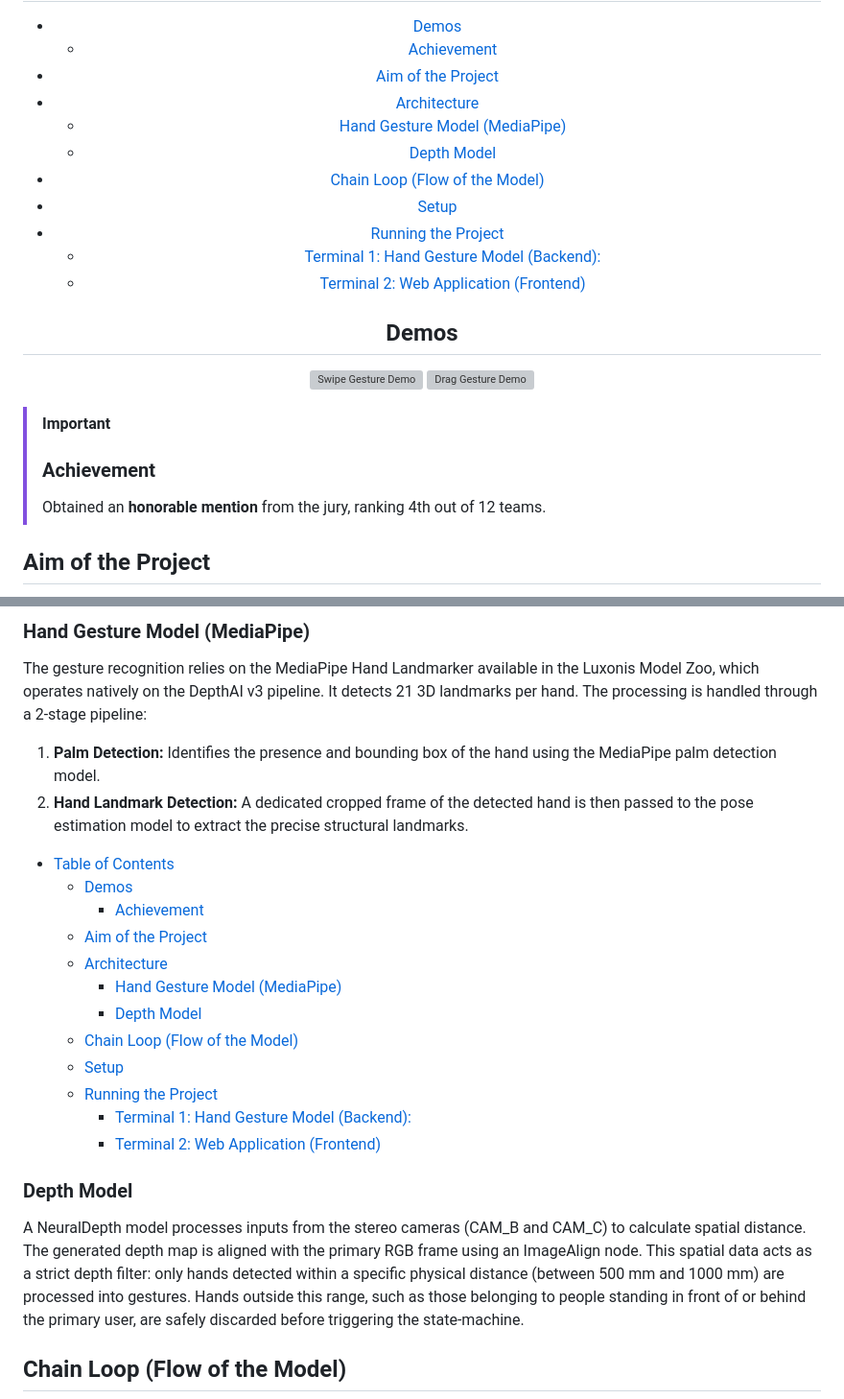
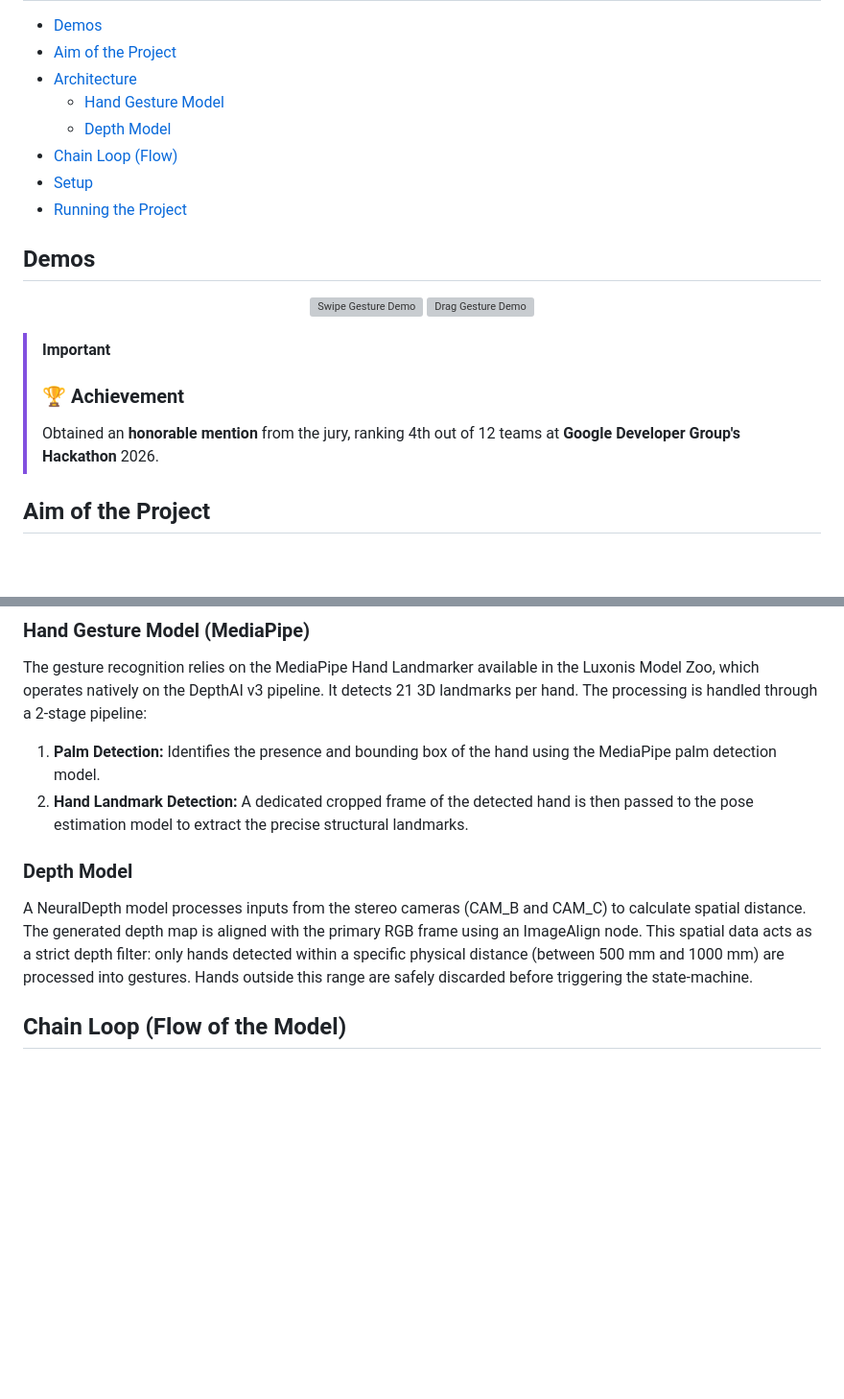
Before and after one commit to dcfrenci/hackathon, a Markdown page: README.md, 2 parts joined by grey strips. Shown at 96% size. Rendered like a GitHub page; blank space fills up the shorter version; grey boxes are pictures that could not be loaded.

Commit message:
polish readme

```diff
--- a/README.md
+++ b/README.md
@@ -25,16 +26,11 @@
 - [Demos](#demos)
-  - [Achievement](#achievement)
 - [Aim of the Project](#aim-of-the-project)
 - [Architecture](#architecture)
-  - [Hand Gesture Model (MediaPipe)](#hand-gesture-model-mediapipe)
+  - [Hand Gesture Model](#hand-gesture-model-mediapipe)
   - [Depth Model](#depth-model)
-- [Chain Loop (Flow of the Model)](#chain-loop-flow-of-the-model)
+- [Chain Loop (Flow)](#chain-loop-flow-of-the-model)
 - [Setup](#setup)
 - [Running the Project](#running-the-project)
-  - [Terminal 1: Hand Gesture Model (Backend):](#terminal-1-hand-gesture-model-backend)
-  - [Terminal 2: Web Application (Frontend)](#terminal-2-web-application-frontend)
-
-<!-- /code_chunk_output -->
 
 ## Demos
 
@@ -43,11 +39,9 @@
   <img src="media/drag_demo.gif" width="48%" alt="Drag Gesture Demo" />
 </p>
 
-</div>
-
->[!IMPORTANT]
-> ### Achievement
-> Obtained an **honorable mention** from the jury, ranking 4th out of 12 teams.
+> [!IMPORTANT]
+> ### 🏆 Achievement
+> Obtained an **honorable mention** from the jury, ranking 4th out of 12 teams at **Google Developer Group's Hackathon** 2026.
 
 ## Aim of the Project
 The objective of this project is to provide a touchless gesture control system for doctors operating in sterile environments. By moving their hands in front of an OAK (Luxonis) camera, doctors can interact with a web application to view X-rays and 3D medical representations. This architecture requires absolutely zero physical contact, ensuring maximum sterility.
@@ -58,29 +52,9 @@ The objective of this project is to provide a touchless gesture control system f
 The gesture recognition relies on the MediaPipe Hand Landmarker available in the Luxonis Model Zoo, which operates natively on the DepthAI v3 pipeline. It detects 21 3D landmarks per hand. The processing is handled through a 2-stage pipeline:
 1. **Palm Detection:** Identifies the presence and bounding box of the hand using the MediaPipe palm detection model.
 2. **Hand Landmark Detection:** A dedicated cropped frame of the detected hand is then passed to the pose estimation model to extract the precise structural landmarks.
-<!-- @import "[TOC]" {cmd="toc" depthFrom=1 depthTo=6 orderedList=false} -->
-
-<!-- code_chunk_output -->
-
-- [Table of Contents](#table-of-contents)
-  - [Demos](#demos)
-    - [Achievement](#achievement)
-  - [Aim of the Project](#aim-of-the-project)
-  - [Architecture](#architecture)
-    - [Hand Gesture Model (MediaPipe)](#hand-gesture-model-mediapipe)
-    - [Depth Model](#depth-model)
-  - [Chain Loop (Flow of the Model)](#chain-loop-flow-of-the-model)
-  - [Setup](#setup)
-  - [Running the Project](#running-the-project)
-    - [Terminal 1: Hand Gesture Model (Backend):](#terminal-1-hand-gesture-model-backend)
-    - [Terminal 2: Web Application (Frontend)](#terminal-2-web-application-frontend)
-
-<!-- /code_chunk_output -->
-
-
 
 ### Depth Model
-A NeuralDepth model processes inputs from the stereo cameras (CAM_B and CAM_C) to calculate spatial distance. The generated depth map is aligned with the primary RGB frame using an ImageAlign node. This spatial data acts as a strict depth filter: only hands detected within a specific physical distance (between 500 mm and 1000 mm) are processed into gestures. Hands outside this range, such as those belonging to people standing in front of or behind the primary user, are safely discarded before triggering the state-machine.
+A NeuralDepth model processes inputs from the stereo cameras (CAM_B and CAM_C) to calculate spatial distance. The generated depth map is aligned with the primary RGB frame using an ImageAlign node. This spatial data acts as a strict depth filter: only hands detected within a specific physical distance (between 500 mm and 1000 mm) are processed into gestures. Hands outside this range are safely discarded before triggering the state-machine.
 
 ## Chain Loop (Flow of the Model)
 
```
Also changed, not shown: other parts of README.md (+3 -2 lines).
